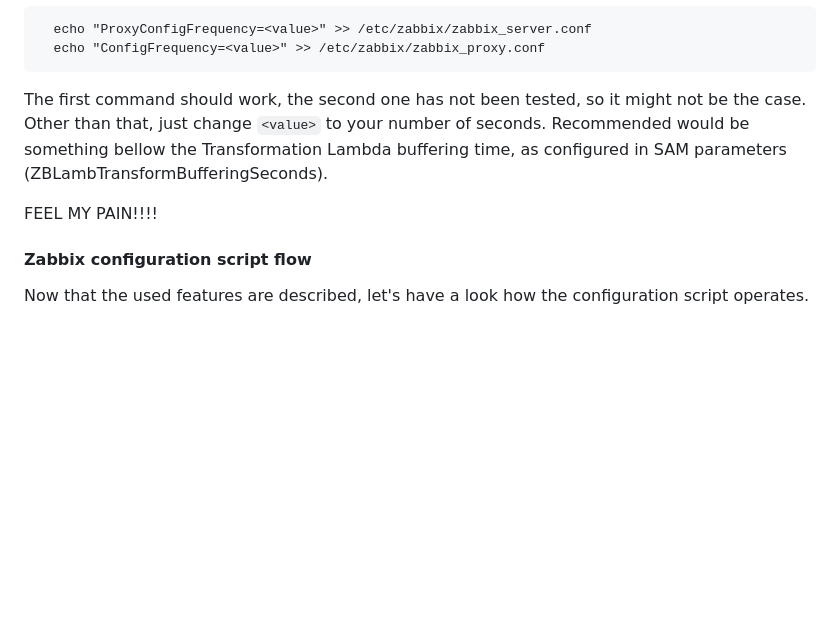
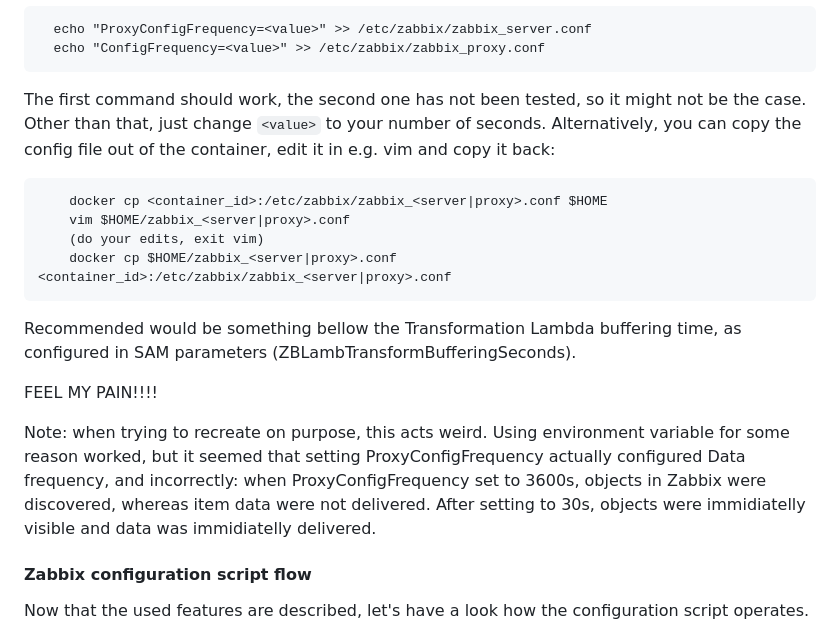
Before and after one commit to JustScrub/aws_lambda_zabbix_mon, a Markdown page: RTFD/DOC.md, the part around the change. Drawn GitHub-style; blank space fills up the shorter version.

Commit message:
proxy shenanigans testing, todos

```diff
--- a/RTFD/DOC.md
+++ b/RTFD/DOC.md
@@ -232,9 +232,18 @@ The thing to take from this section: **SET ProxyConfigFrequency OR ConfigFrequen
       echo "ProxyConfigFrequency=<value>" >> /etc/zabbix/zabbix_server.conf
       echo "ConfigFrequency=<value>" >> /etc/zabbix/zabbix_proxy.conf
 
-The first command should work, the second one has not been tested, so it might not be the case. Other than that, just change `<value>` to your number of seconds. Recommended would be something bellow the Transformation Lambda buffering time, as configured in SAM parameters (ZBLambTransformBufferingSeconds).
+The first command should work, the second one has not been tested, so it might not be the case. Other than that, just change `<value>` to your number of seconds. Alternatively, you can copy the config file out of the container, edit it in e.g. vim and copy it back:
+
+        docker cp <container_id>:/etc/zabbix/zabbix_<server|proxy>.conf $HOME
+        vim $HOME/zabbix_<server|proxy>.conf
+        (do your edits, exit vim)
+        docker cp $HOME/zabbix_<server|proxy>.conf <container_id>:/etc/zabbix/zabbix_<server|proxy>.conf
+
+Recommended would be something bellow the Transformation Lambda buffering time, as configured in SAM parameters (ZBLambTransformBufferingSeconds).
 
 FEEL MY PAIN!!!!
+
+Note: when trying to recreate on purpose, this acts weird. Using environment variable for some reason worked, but it seemed that setting ProxyConfigFrequency actually configured Data frequency, and incorrectly: when ProxyConfigFrequency set to 3600s, objects in Zabbix were discovered, whereas item data were not delivered. After setting to 30s, objects were immidiatelly visible and data was immidiatelly delivered.
 
 #### Zabbix configuration script flow
 Now that the used features are described, let's have a look how the configuration script operates.
```
Also changed, not shown: README.md (+16 -0 lines).
